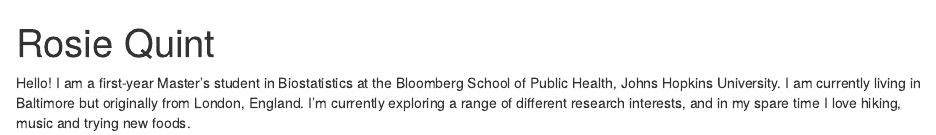
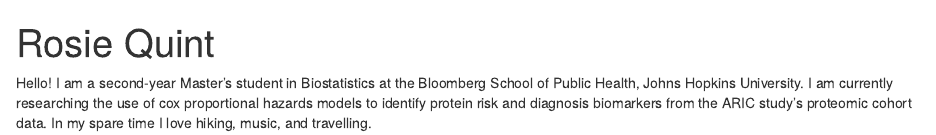
Before and after one commit to rosiequint/rosiequint.github.io, an R Markdown document (index.Rmd): the page in a window 1100 px wide, from its top. Rendered offline with R 4.5, knitr and Pandoc, with nearby package versions; drawn as R Markdown's standard HTML page in place of the format the file asks for.

Commit message:
2025 update

```diff
--- a/index.Rmd
+++ b/index.Rmd
@@ -3,7 +3,7 @@
 image:
 links:
   - label: LinkedIn
-    url: "https://www.linkedin.com/in/rosamund-quint-13970776"
+    url: "www.linkedin.com/in/rosie-quint"
   - label: GitHub
     url: "https://github.com/rosiequint"
   - label: Email
@@ -12,4 +12,5 @@
   postcards::jolla
 ---
 
-Hello! I am a first-year Master's student in Biostatistics at the Bloomberg School of Public Health, Johns Hopkins University. I am currently living in Baltimore but originally from London, England. I'm currently exploring a range of different research interests, and in my spare time I love hiking, music and trying new foods.
+Hello! I am a second-year Master's student in Biostatistics at the Bloomberg School of Public Health, Johns Hopkins University. I am currently researching the use of cox proportional hazards models to identify protein risk and diagnosis biomarkers from the ARIC study's proteomic cohort data.
+In my spare time I love hiking, music, and travelling.
```
